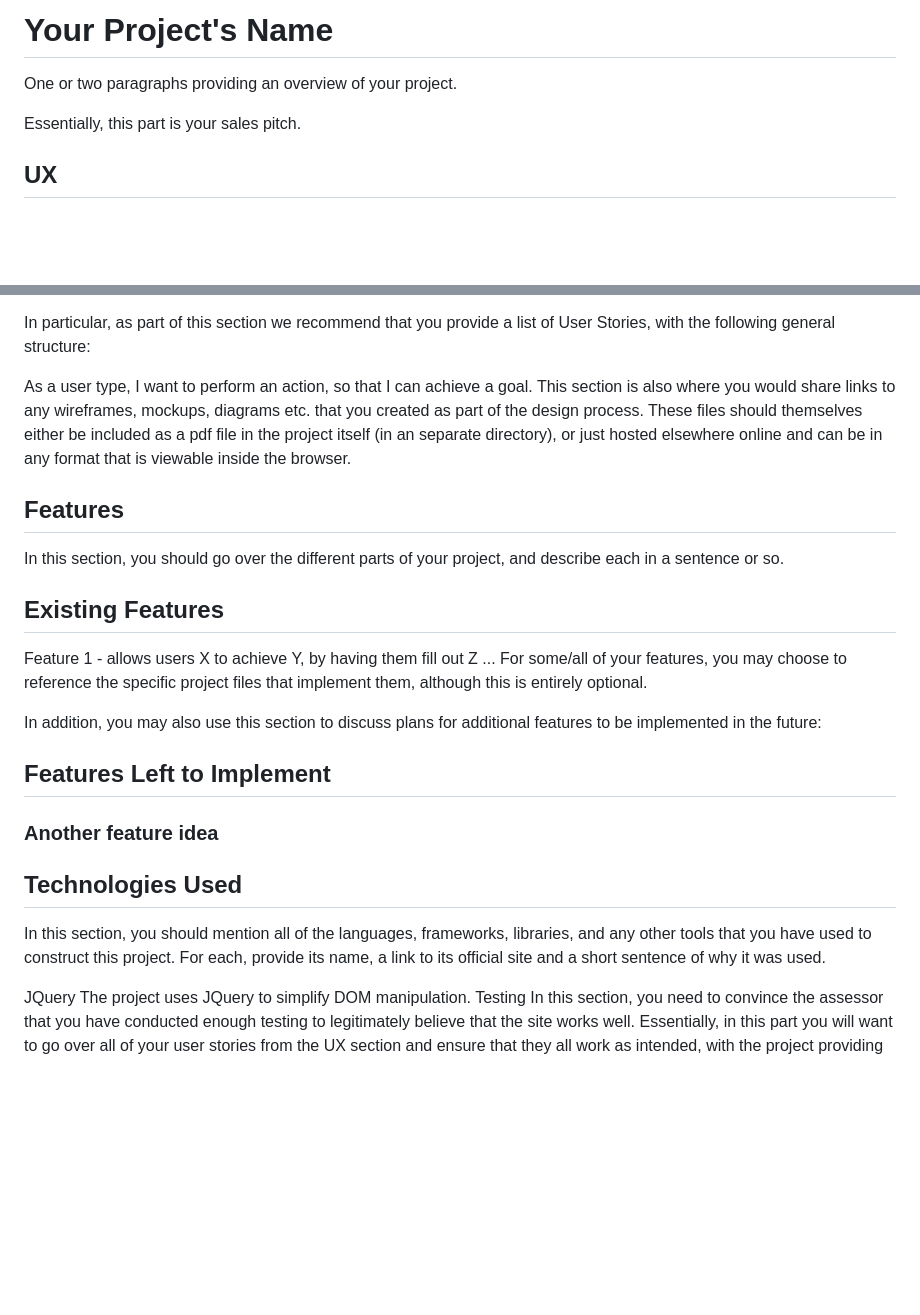
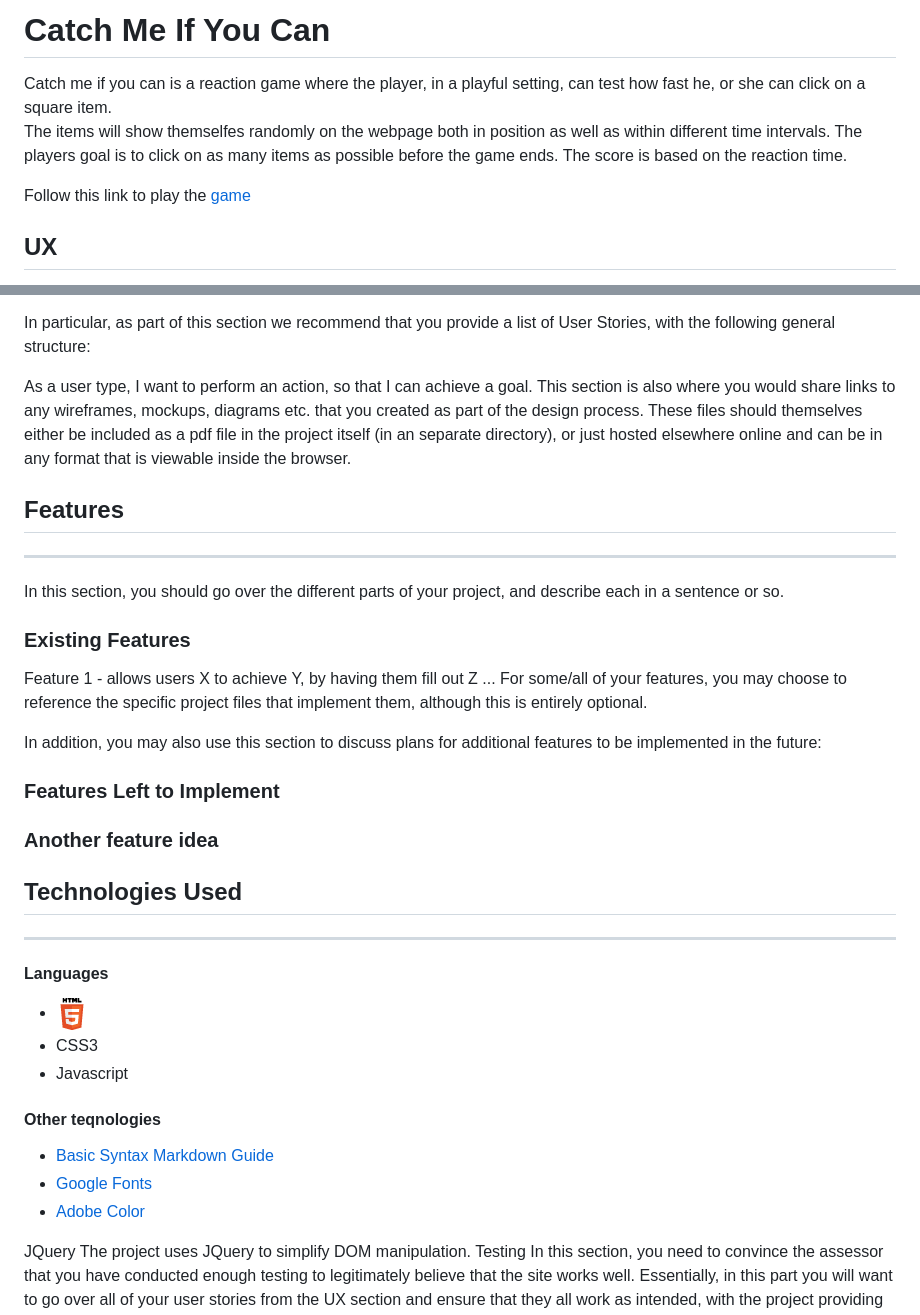
Before and after one commit to Code-Institute-Submissions/reaction-game, a Markdown page: README.md, 2 parts joined by grey strips. Rendered like a GitHub page; pictures changed too: assets/images/HTML5_Logo_32.png (added); blank space fills up the shorter version.

Commit message:
Adding to README. Added link to Google Fonts in stylesheet and set up of headline.

```diff
--- a/README.md
+++ b/README.md
@@ -1,6 +1,9 @@
-# Your Project's Name
-One or two paragraphs providing an overview of your project.
+# Catch Me If You Can
+Catch me if you can is a reaction game where the player, in a playful setting, can test how fast he, or she can click on a square item.
+The items will show themselfes randomly on the webpage both in position as well as within different time intervals. The players goal
+ is to click on as many items as possible before the game ends. The score is based on the reaction time.
 
-Essentially, this part is your sales pitch.
+
+Follow this link to play the [game](link)
 
 ## UX
@@ -9,22 +18,34 @@ Use this section to provide insight into your UX process, focusing on who this w
 In particular, as part of this section we recommend that you provide a list of User Stories, with the following general structure:
 
 As a user type, I want to perform an action, so that I can achieve a goal.
-This section is also where you would share links to any wireframes, mockups, diagrams etc. that you created as part of the design process. These files should themselves either be included as a pdf file in the project itself (in an separate directory), or just hosted elsewhere online and can be in any format that is viewable inside the browser.
+This section is also where you would share links to any wireframes, mockups, diagrams etc. that you created as part of the
+design process. These files should themselves either be included as a pdf file in the project itself (in an separate directory),
+or just hosted elsewhere online and can be in any format that is viewable inside the browser.
 
 ## Features
+---
 In this section, you should go over the different parts of your project, and describe each in a sentence or so.
 
-## Existing Features
+### Existing Features
 Feature 1 - allows users X to achieve Y, by having them fill out Z
 ...
 For some/all of your features, you may choose to reference the specific project files that implement them, although this is entirely optional.
 
 In addition, you may also use this section to discuss plans for additional features to be implemented in the future:
 
-## Features Left to Implement
+### Features Left to Implement
 ### Another feature idea
 ## Technologies Used
-In this section, you should mention all of the languages, frameworks, libraries, and any other tools that you have used to construct this project. For each, provide its name, a link to its official site and a short sentence of why it was used.
+---
+#### Languages
+- ![HTML5 Icon](assets/images/HTML5_Logo_32.png)
+- CSS3
+- Javascript
+#### Other teqnologies
+- [Basic Syntax Markdown Guide](https://www.markdownguide.org/basic-syntax/#unordered-lists)
+- [Google Fonts](https://fonts.google.com/)
+- [Adobe Color](https://color.adobe.com/sv/create/color-wheel)
+
 
 JQuery
 The project uses JQuery to simplify DOM manipulation.
```
Also changed, not shown: other parts of README.md (+16 -4 lines), 4 other files.
